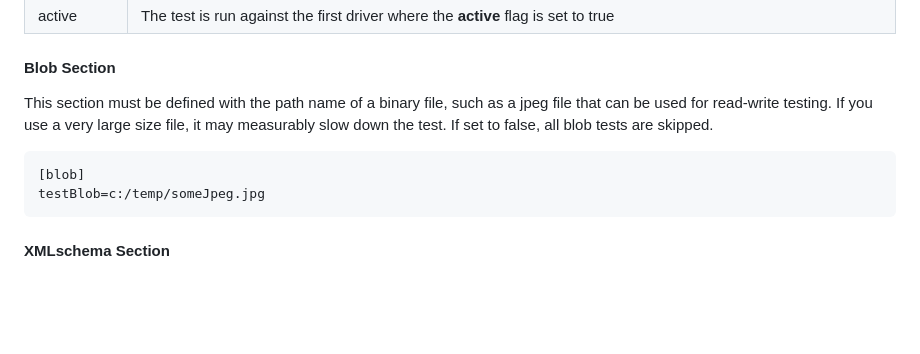
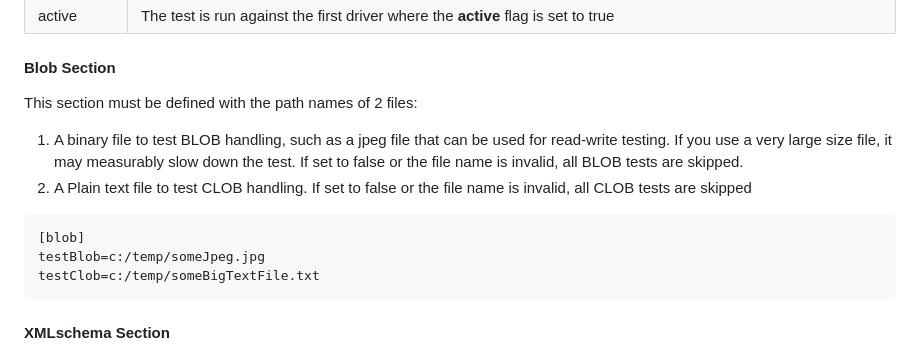
Before and after one commit to mnewnham/ADOdb-unittest, a Markdown page: README.md, the part around the change. Rendered like a GitHub page; blank space fills up the shorter version.

Commit message:
Add readme entry for CLOB

`````diff
--- a/README.md
+++ b/README.md
@@ -173,11 +173,14 @@ active=1
 </table>
 
 #### Blob Section
-This section must be defined with the path name of a binary file, such as a jpeg file that can be used for read-write testing. If you use a very large size file, it may measurably slow down the test. If set to false, all blob tests are skipped.
+This section must be defined with the path names of 2 files:
+1. A binary file to test BLOB handling, such as a jpeg file that can be used for read-write testing. If you use a very large size file, it may measurably slow down the test. If set to false or the file name is invalid, all BLOB tests are skipped.
+2. A Plain text file to test CLOB handling. If set to false or the file name is invalid, all CLOB tests are skipped
 
 ````
 [blob]
 testBlob=c:/temp/someJpeg.jpg
+testClob=c:/temp/someBigTextFile.txt
 ````
 #### XMLschema Section
 This section must be explicitly enabled in the configuration file, with the skipXmlTests value set to 0, otherwise all tests in the section are skipped. Setting the value to 1 will also skip the tests.
`````
